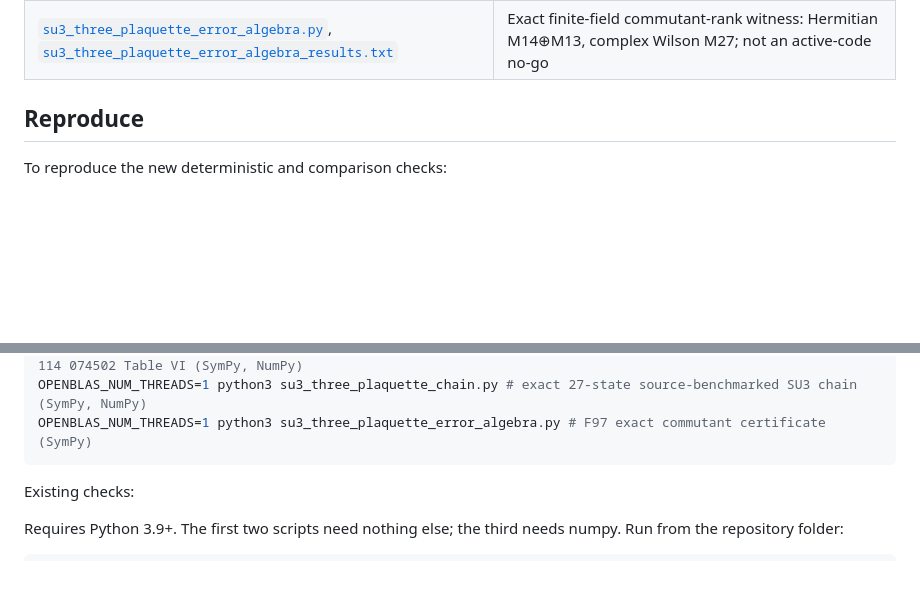
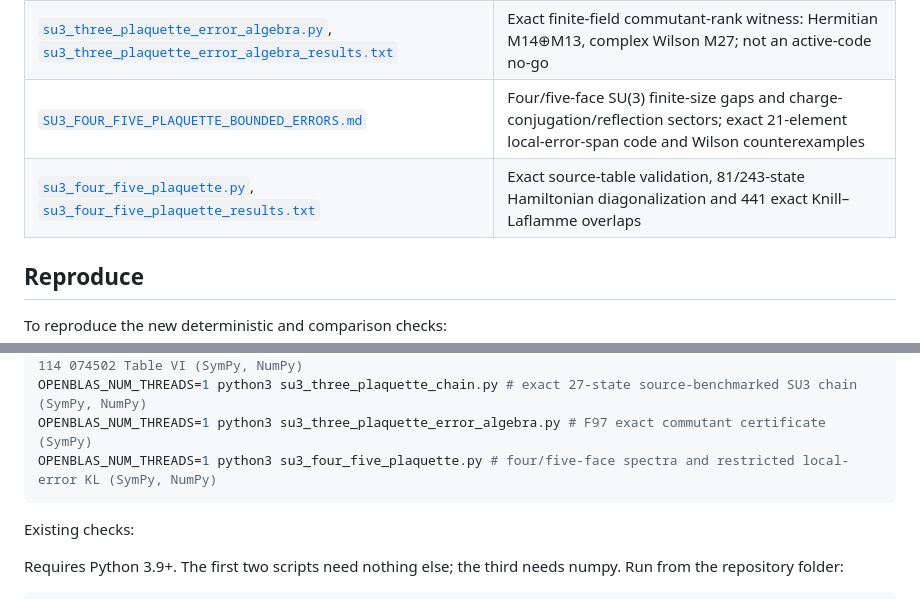
Before and after one commit to HiroSakuraba/Standard-model-generation-as-quantum-error-correction, a Markdown page: README.md, 2 parts joined by grey strips. Rendered like a GitHub page; blank space fills up the shorter version.

Commit message:
Index SU3 four/five-face spectra and bounded magnetic/electric KL checks

````diff
--- a/README.md
+++ b/README.md
@@ -143,6 +143,8 @@ The five open steps from earlier versions are now worked through in [`OPEN_STEPS
 | [`SU3_THREE_PLAQUETTE_PUBLISHED_CHAIN_AUDIT.md`](SU3_THREE_PLAQUETTE_PUBLISHED_CHAIN_AUDIT.md) | **Three-square SU(3)** complete minimal qutrit chain (27 states, 10 links), all nine exact published magnetic blocks, electric/magnetic error-algebra classification and finite-volume comparison |
 | [`su3_three_plaquette_chain.py`](su3_three_plaquette_chain.py), [`su3_three_plaquette_results.txt`](su3_three_plaquette_results.txt) | Exact PRD Tables I/VI crosscheck, 27D Hamiltonian, 9D parent regression and dimensionless finite-size spectra/correlations |
 | [`su3_three_plaquette_error_algebra.py`](su3_three_plaquette_error_algebra.py), [`su3_three_plaquette_error_algebra_results.txt`](su3_three_plaquette_error_algebra_results.txt) | Exact finite-field commutant-rank witness: Hermitian M14⊕M13, complex Wilson M27; not an active-code no-go |
+| [`SU3_FOUR_FIVE_PLAQUETTE_BOUNDED_ERRORS.md`](SU3_FOUR_FIVE_PLAQUETTE_BOUNDED_ERRORS.md) | Four/five-face SU(3) finite-size gaps and charge-conjugation/reflection sectors; exact 21-element local-error-span code and Wilson counterexamples |
+| [`su3_four_five_plaquette.py`](su3_four_five_plaquette.py), [`su3_four_five_plaquette_results.txt`](su3_four_five_plaquette_results.txt) | Exact source-table validation, 81/243-state Hamiltonian diagonalization and 441 exact Knill–Laflamme overlaps |
 
 ## Reproduce
 
@@ -184,6 +186,7 @@ OPENBLAS_NUM_THREADS=1 python3 su3_complete_minimal_links.py # full 9-state mini
 OPENBLAS_NUM_THREADS=1 python3 su3_published_square_chain_benchmark.py # exact source-to-code match to PRD 114 074502 Table VI (SymPy, NumPy)
 OPENBLAS_NUM_THREADS=1 python3 su3_three_plaquette_chain.py # exact 27-state source-benchmarked SU3 chain (SymPy, NumPy)
 OPENBLAS_NUM_THREADS=1 python3 su3_three_plaquette_error_algebra.py # F97 exact commutant certificate (SymPy)
+OPENBLAS_NUM_THREADS=1 python3 su3_four_five_plaquette.py # four/five-face spectra and restricted local-error KL (SymPy, NumPy)
 ```
 
 Existing checks:
````
